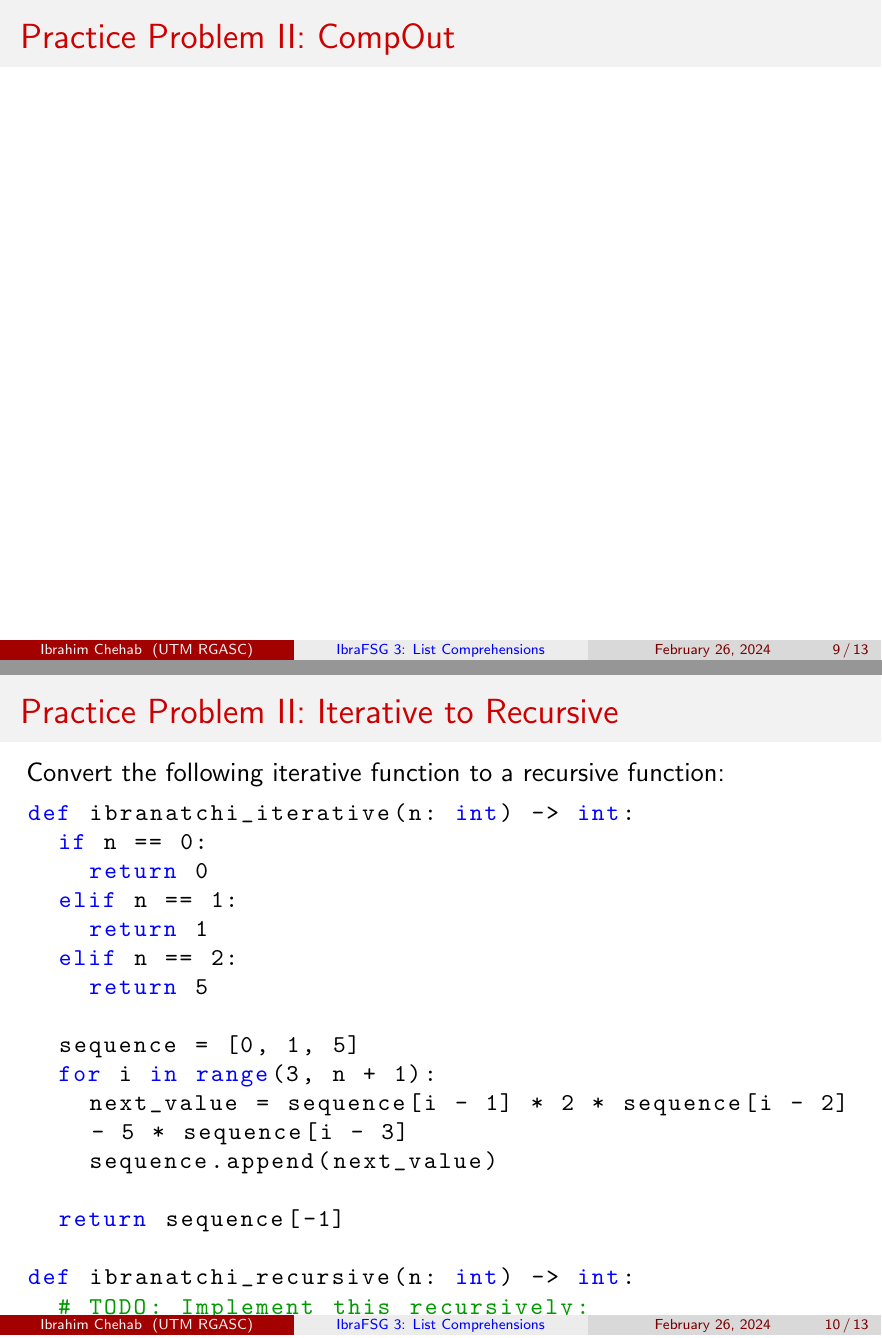
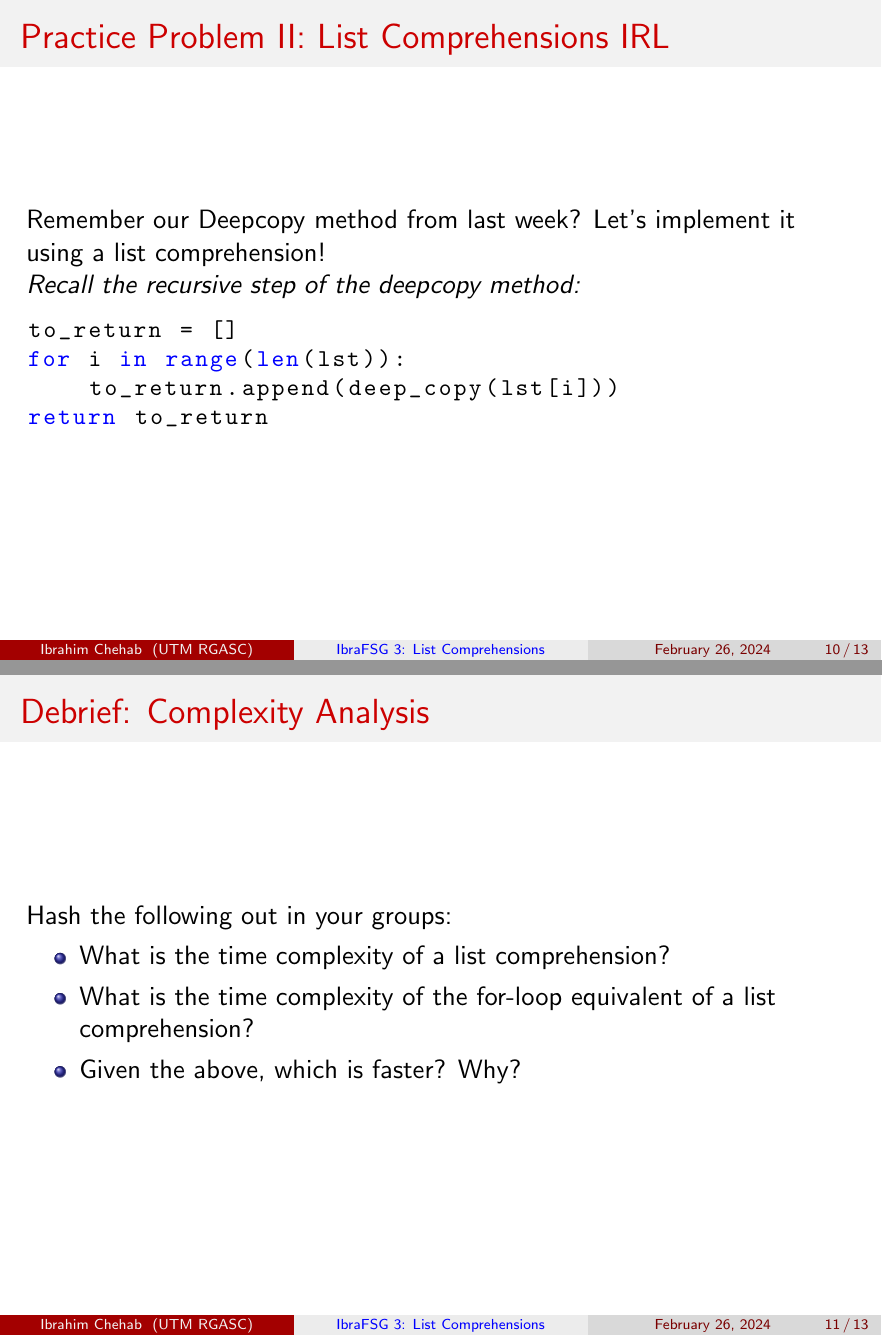
Before and after one commit to IbraTech04/CSC148-FSG-Slides-2024, LaTeX slides (Week 7 - List Comprehensions/slides.tex): pages 9 and 10 of 13 before the commit and pages 10 and 11 of 13 after it, joined at a grey line. Compiled offline with pdfLaTeX.

Commit message:
Updated the slides; almost done at this point

```diff
--- a/Week 7 - List Comprehensions/slides.tex
+++ b/Week 7 - List Comprehensions/slides.tex
@@ -173,51 +197,36 @@ for song in songs:
     filter.append("euuuh, brother euuuh")
     \end{lstlisting}
 \textit{Hint:} You can't use \texttt{elif} in a List Comprehension, but you can use \texttt{if} and \texttt{else}. How can we replicate the \texttt{elif} functionality using only \texttt{if} and \texttt{else}?\\
-\textit{Hint 2:} Start by eliminating \texttt{elif} in the original problem
-\end{frame}
-
-\begin{frame}[fragile]
-  \frametitle{Practice Problem II: CompOut}
-
-
+\textit{Hint 2:} Start by eliminating \texttt{elif} in the original problem\\
+\textit{Hint 3:} Think of the chain rule from MAT135
 \end{frame}
 
 
-\subsection{Practice Problem II: Iterative to Recursive}
+\subsection{Practice Problem II: List Comprehensions IRL}
 
 \begin{frame}[fragile]
-  \frametitle{Practice Problem II: Iterative to Recursive}
+  \frametitle{Practice Problem II: List Comprehensions IRL}
 
-  Convert the following iterative function to a recursive function:
 
+  Remember our Deepcopy method from last week? Let's implement it using a list comprehension!
+
+  \textit{Recall the recursive step of the deepcopy method:}
   \begin{lstlisting}[language=Python, style=mystyle]
-def ibranatchi_iterative(n: int) -> int:
-  if n == 0:
-    return 0
-  elif n == 1:
-    return 1
-  elif n == 2:
-    return 5
+to_return = []
+for i in range(len(lst)):
+    to_return.append(deep_copy(lst[i]))
+return to_return
+\end{lstlisting}
 
-  sequence = [0, 1, 5]
-  for i in range(3, n + 1):
-    next_value = sequence[i - 1] * 2 * sequence[i - 2] - 5 * sequence[i - 3]
-    sequence.append(next_value)
-
-  return sequence[-1]
-
-def ibranatchi_recursive(n: int) -> int:
-  # TODO: Implement this recursively:
-
-  \end{lstlisting}
 \end{frame}
-\subsection{Debrief: Space and Time Complexity}
+\subsection{Debrief: Complexity Analysis}
 \begin{frame}
-  \frametitle{Debrief: Space and Time Complexity}
+  \frametitle{Debrief: Complexity Analysis}
   Hash the following out in your groups:
   \begin{itemize}
     \item What is the time complexity of a list comprehension?
     \item What is the time complexity of the for-loop equivalent of a list comprehension?
+    \item Given the above, which is faster? Why?
 \end{itemize}
 \end{frame}
 
```
Also changed, not shown: Week 7 - List Comprehensions/slides.pdf, Week 7 - List Comprehensions/slides.tex (30 more changed lines).
